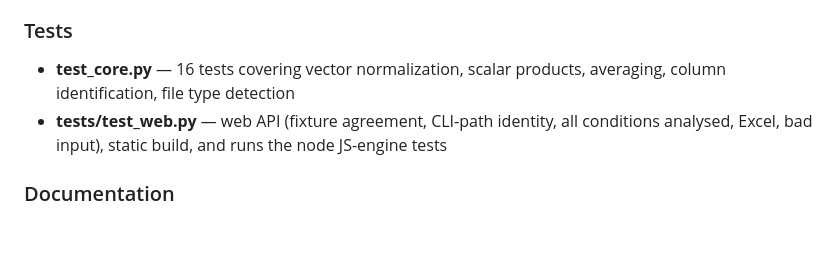
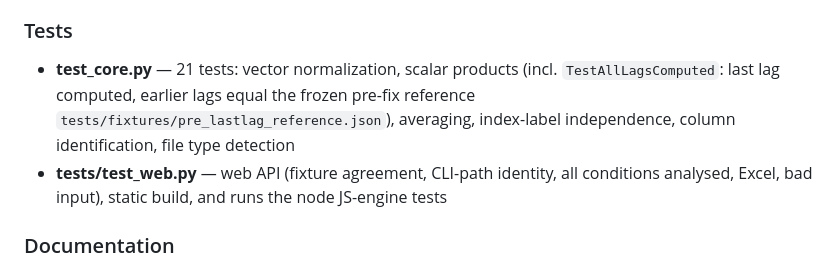
Before and after one commit to gddickinson/direction_autocorrelation_analysis, a Markdown page: INTERFACE.md, the part around the change. Rendered like a GitHub page; blank space fills up the shorter version.

```diff
--- a/INTERFACE.md
+++ b/INTERFACE.md
@@ -61,7 +61,7 @@
 - **requirements-web.txt** — pinned web/test dependencies
 
 ### Tests
-- **test_core.py** — 16 tests covering vector normalization, scalar products, averaging, column identification, file type detection
+- **test_core.py** — 21 tests: vector normalization, scalar products (incl. `TestAllLagsComputed`: last lag computed, earlier lags equal the frozen pre-fix reference `tests/fixtures/pre_lastlag_reference.json`), averaging, index-label independence, column identification, file type detection
 - **tests/test_web.py** — web API (fixture agreement, CLI-path identity, all conditions analysed, Excel, bad input),
   static build, and runs the node JS-engine tests
 
```
Also changed, not shown: README.md (+1 -1 lines), SESSION_LOG.md (+11 -2 lines), docs/img/analyse_results.png, 8 other files.
